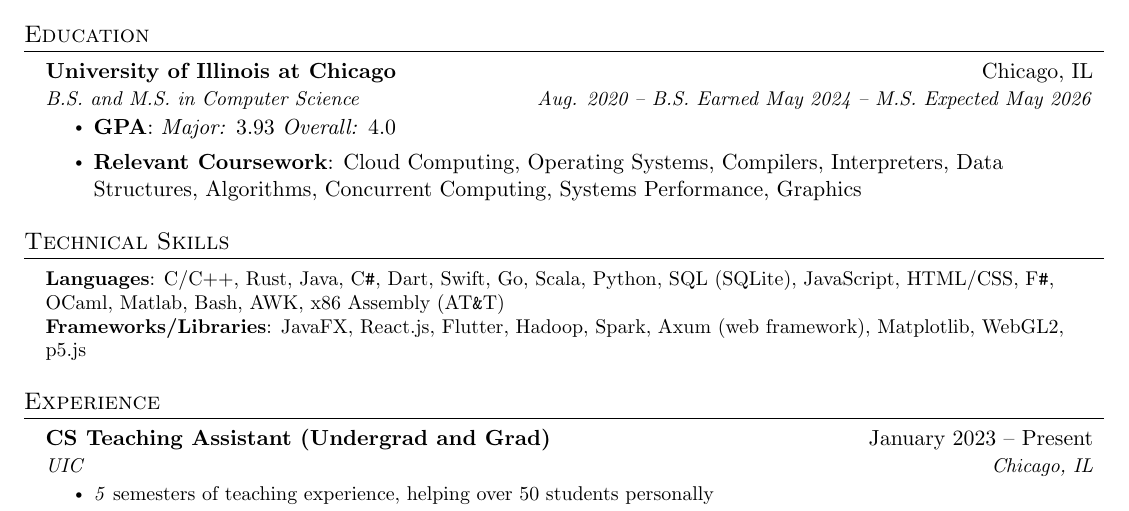
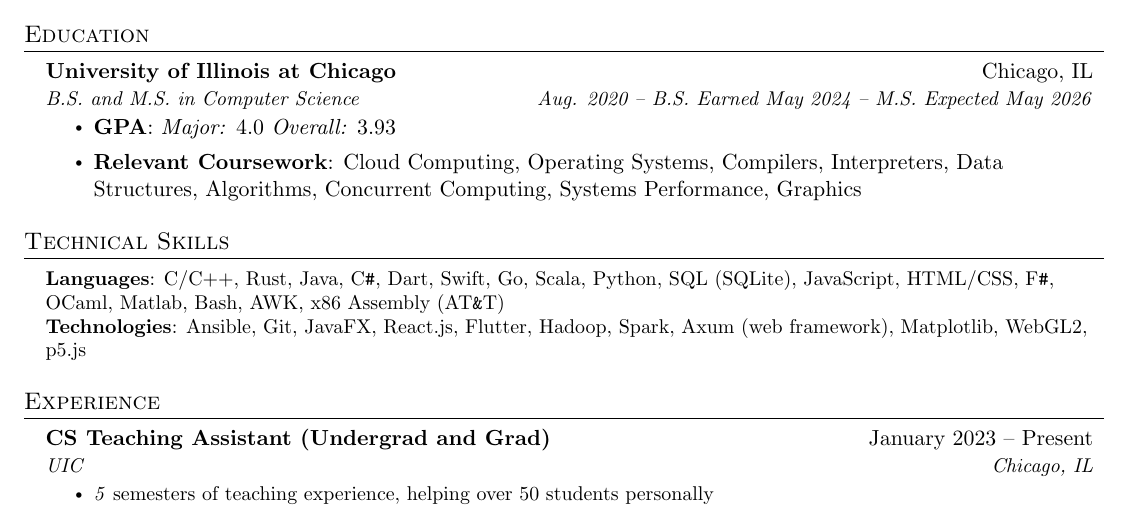
Before and after one commit to samuel-skean/Resumes, a LaTeX document (main.tex): part of the page, cut so that both start at the same text. Compiled offline with pdfLaTeX.

Commit message:
Hotfix
GPAs were in the wrong order. This is embarrasing to me at the moment.

```diff
--- a/main.tex
+++ b/main.tex
@@ -127,7 +127,7 @@
       {University of Illinois at Chicago}{Chicago, IL}
       {B.S. and M.S. in Computer Science}{Aug. 2020 -- B.S. Earned May 2024 -- M.S. Expected May 2026}
       \begin{itemize}
-        \item \textbf{GPA}{: \emph{Major:} 3.93 \emph{Overall:} 4.0}
+        \item \textbf{GPA}{: \emph{Major:} 4.0 \emph{Overall:} 3.93}
         \item \textbf{Relevant Coursework}: Cloud Computing, Operating Systems, Compilers, Interpreters, Data Structures, Algorithms, Concurrent Computing, Systems Performance, Graphics
       \end{itemize}
     % \resumeSubheading
@@ -145,7 +145,7 @@
  \begin{itemize}[leftmargin=0.15in, label={}]
     \small{\item{
      \textbf{Languages}{: C/C++, Rust, Java, C\verb|#|, Dart, Swift, Go, Scala, Python, SQL (SQLite), JavaScript, HTML/CSS, F\verb|#|, OCaml, Matlab, Bash, AWK, x86 Assembly (AT\verb|&|T)} \\
-     \textbf{Frameworks/Libraries}{: JavaFX, React.js, Flutter, Hadoop, Spark, Axum (web framework), Matplotlib, WebGL2, p5.js} \\
+     \textbf{Technologies}{: Ansible, Git, JavaFX, React.js, Flutter, Hadoop, Spark, Axum (web framework), Matplotlib, WebGL2, p5.js} \\
     }}
  \end{itemize}
 
```
Also changed, not shown: resume.pdf.
